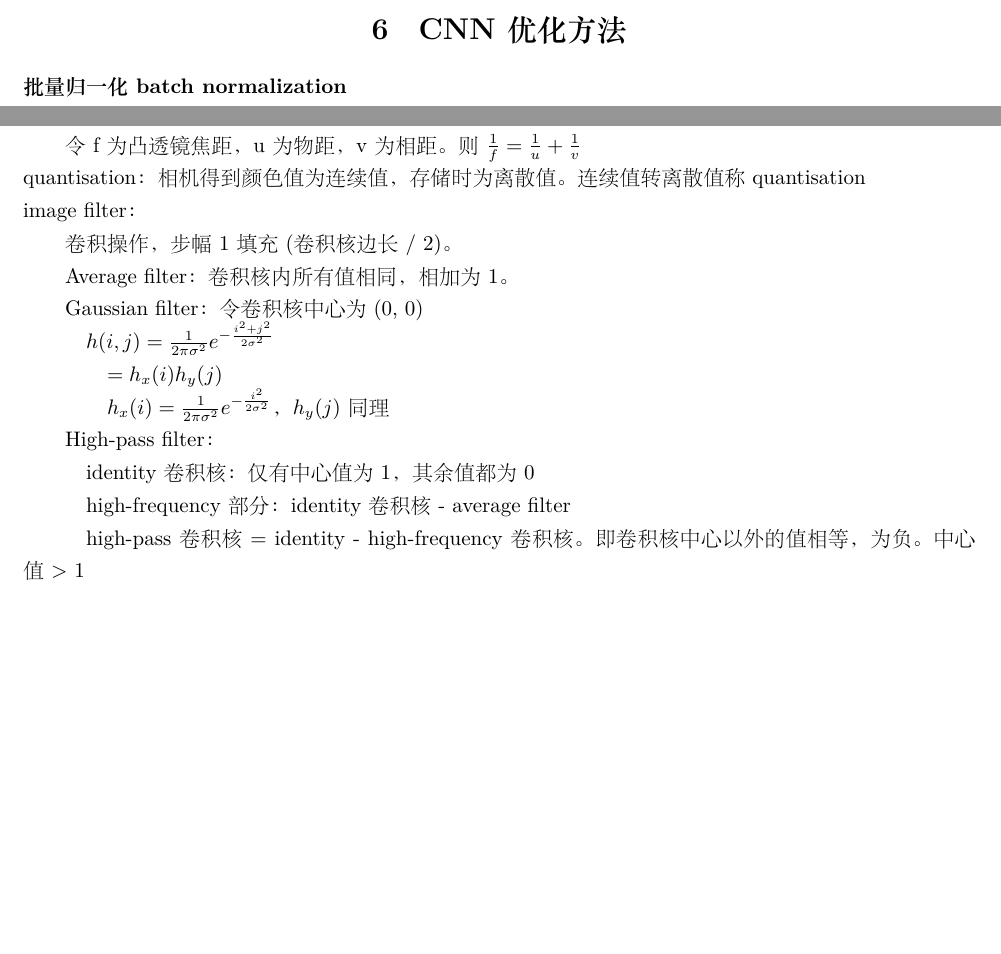
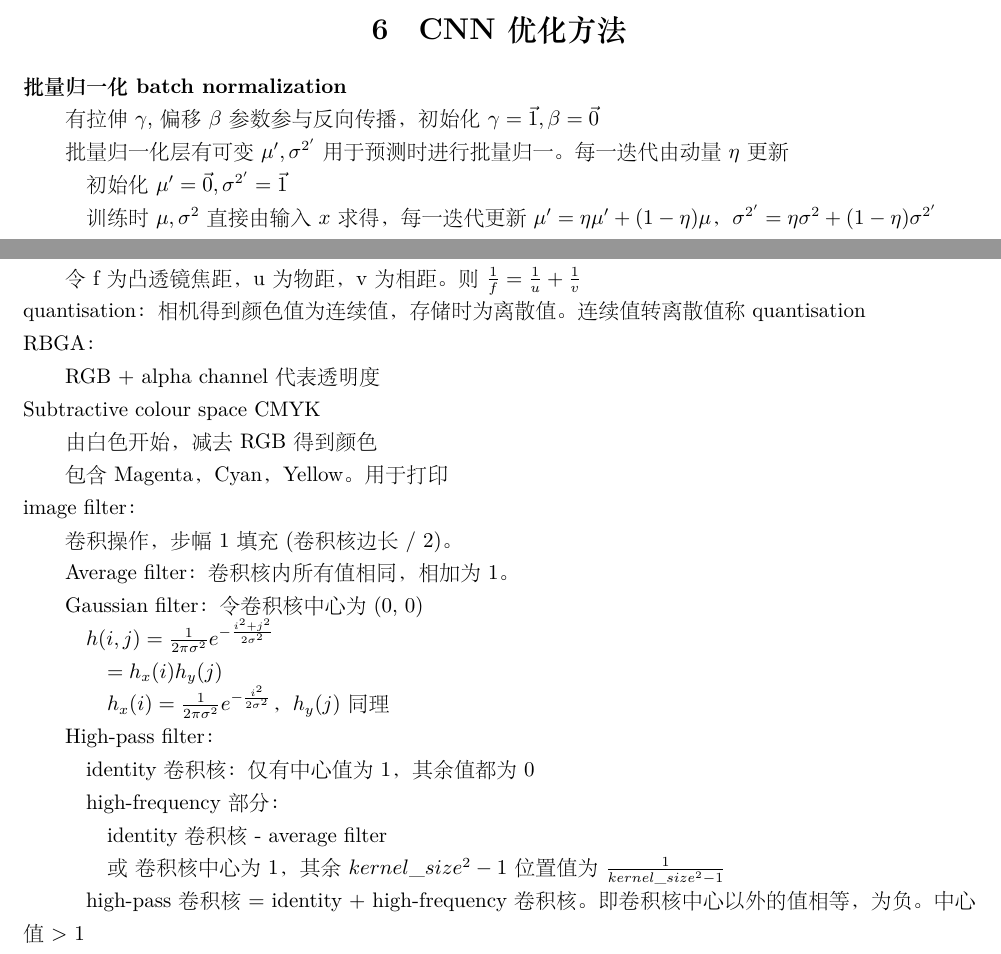
Before and after one commit to xu-shitong/deep-learning, a LaTeX document (deep-learning_note/deep-learning笔记.tex): two parts of pages 8 and 30 of 37, joined at a grey line, cut so that both start at the same text, the shorter picture padded with empty space. The pictures show the PDF file deep-learning_note/deep-learning笔记.pdf that the author committed with the source.

Commit message:
xst: update note on batch normalization

```diff
--- a/deep-learning_note/deep-learning笔记.tex
+++ b/deep-learning_note/deep-learning笔记.tex
@@ -544,3 +544,10 @@
 \section{CNN优化方法}
 \noindent \textbf{批量归一化 batch normalization}
 
+  有拉伸$\gamma$, 偏移$\beta$参数参与反向传播，初始化$\gamma = \vec{1}, \beta = \vec{0}$
+
+  批量归一化层有可变$\mu', \sigma^{2'}$用于预测时进行批量归一。每一迭代由动量$\eta$更新
+
+  \quad 初始化$\mu' = \vec{0}, \sigma^{2'} = \vec{1}$
+
+  \quad 训练时$\mu, \sigma^2$直接由输入$x$求得，每一迭代更新$\mu' = \eta\mu' + (1 - \eta)\mu$，$\sigma^{2'} = \eta\sigma^2 + (1 - \eta)\sigma^{2'}$
@@ -566 +566,0 @@
-  \ 偏移\\
@@ -1937,6 +1942,14 @@
 
   令f为凸透镜焦距，u为物距，v为相距。则$\frac{1}{f} = \frac{1}{u} + \frac{1}{v}$\\
 quantisation：相机得到颜色值为连续值，存储时为离散值。连续值转离散值称quantisation\\
+RBGA：
+
+  RGB + alpha channel 代表透明度\\
+Subtractive colour space CMYK
+
+  由白色开始，减去RGB得到颜色
+
+  包含Magenta，Cyan，Yellow。用于打印\\
 image filter：
 
   卷积操作，步幅1\ 填充(卷积核边长 / 2)。
@@ -1955,9 +1968,13 @@ image filter：
 
   \quad identity卷积核：仅有中心值为1，其余值都为0
 
-  \quad high-frequency部分：identity卷积核 - average filter
-
-  \quad high-pass卷积核 = identity - high-frequency卷积核。即卷积核中心以外的值相等，为负。中心值 > 1
+  \quad high-frequency部分：
+
+  \quad \quad identity卷积核 - average filter
+
+  \quad \quad 或\ 卷积核中心为1，其余$kernel\_size^2 - 1$位置值为$\frac{1}{kernel\_size^2 - 1}$
+
+  \quad high-pass卷积核 = identity + high-frequency卷积核。即卷积核中心以外的值相等，为负。中心值 > 1
 
   median filter：对卷积核覆盖的像素取中位数输出\\
 linear time-invarient filter：当输入移动一offset时输出移动相同offset，并输出值不变\\
```
Also changed, not shown: deep-learning_note/deep-learning笔记.pdf, deep-learning_note/deep-learning笔记.tex (15 more changed lines).
